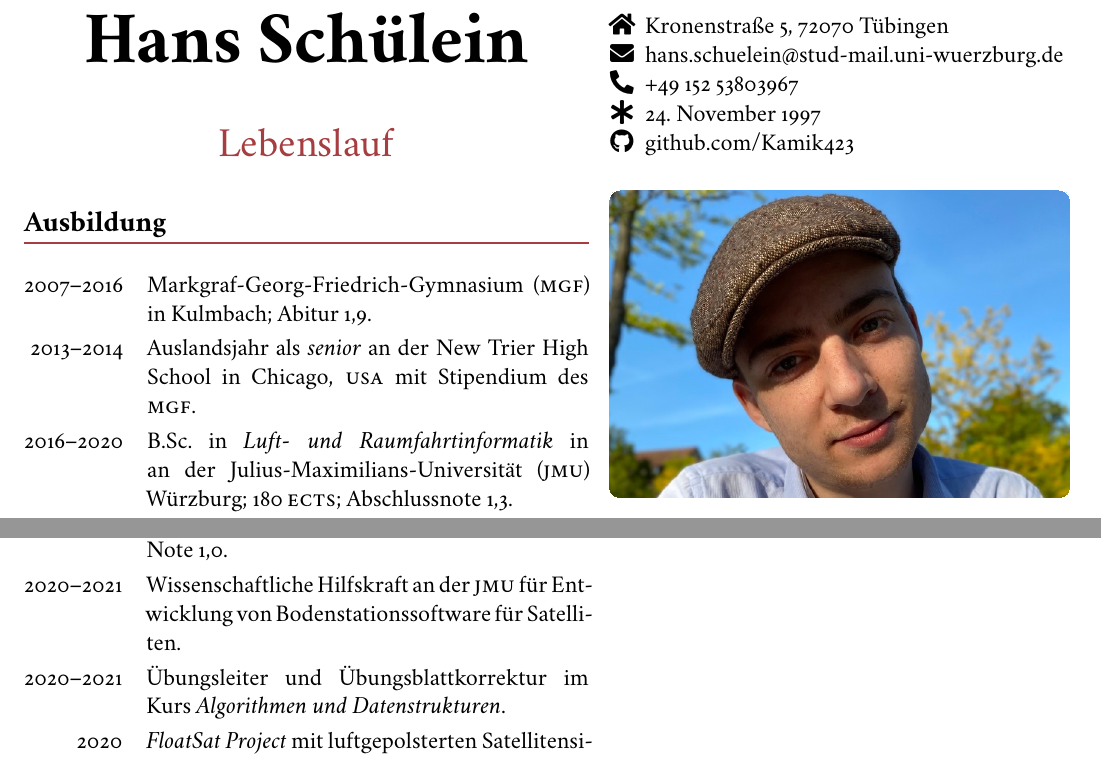
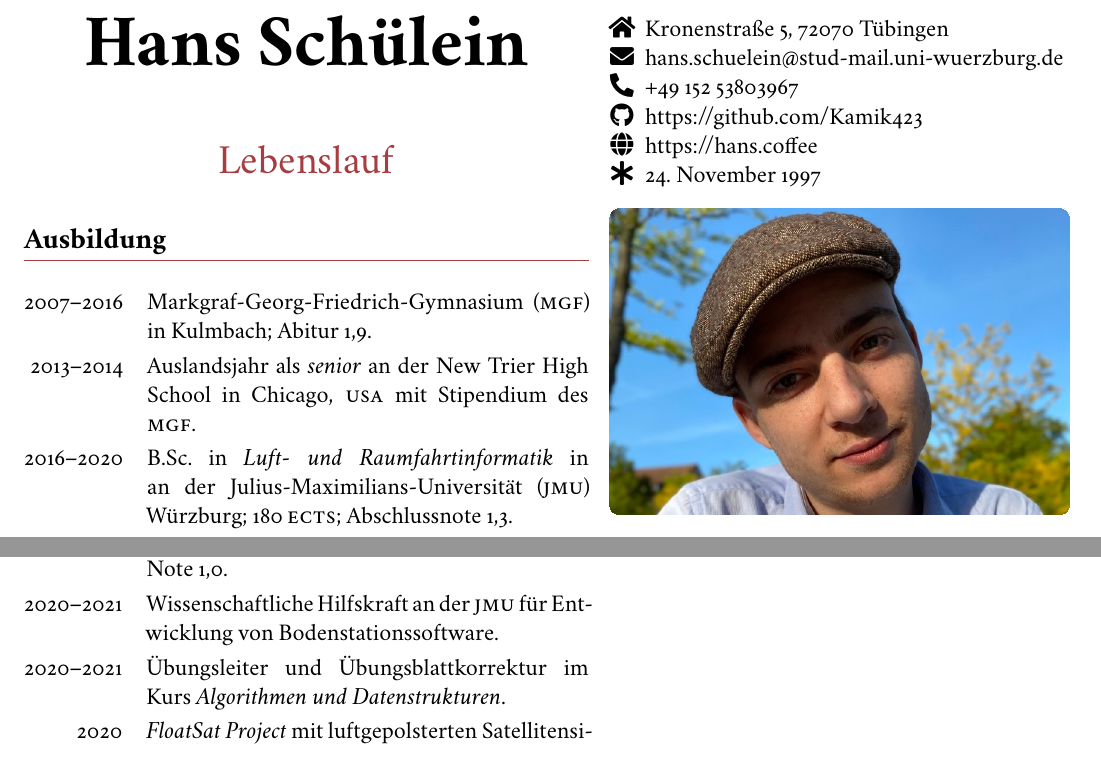
Before and after one commit to Kamik423/cv, a LaTeX CV (cv Hans Schülein de.tex): two parts of pages 1 and 2 of 2, joined at a grey line, cut so that both start at the same text. Compiled offline with XeLaTeX.

Commit message:
added website

```diff
--- a/cv Hans Schülein de.tex
+++ b/cv Hans Schülein de.tex
@@ -58,7 +58,7 @@
 \columnratio{0.55}
 \renewcommand\arraystretch{1.2}
 \begin{paracol}{2}
-    \begin{minipage}[t][1in]{\columnwidth}
+    \begin{minipage}[t][1.1in]{\columnwidth}
         \centering
         \fontsize{36pt}{42pt}\normalfont\textbf{Hans Schülein}\\
         \vfill\LARGE\textcolor{highlights}{Lebenslauf}
@@ -66,15 +66,16 @@
     \switchcolumn
     % \begin{tcolorbox}[colback=backgrounds,colframe=backgrounds,boxrule=0mm,before skip=0pt,after skip=0pt,left skip=0pt, right skip=0pt,arc=0.2cm,boxsep=0em,height=2.25cm,left=0pt,top=0pt,bottom=0pt,valign=center] %,fontupper=\color{highlights}]
     % \begin{tabular}{@{\hspace{0.4em}}c@{\hspace{0.4em}}l@{}}
-    \begin{minipage}[t][1in]{\columnwidth}
+    \begin{minipage}[t][1.1in]{\columnwidth}
         % \footnotesize
         \renewcommand{\arraystretch}{1.0}
         \begin{tabular}{@{}c@{\hspace{0.4em}}l@{}}
             \faHome               & \symbol{75}\symbol{114}\symbol{111}\symbol{110}\symbol{101}\symbol{110}\symbol{115}\symbol{116}\symbol{114}\symbol{97}\symbol{223}\symbol{101}\symbol{32}\symbol{53}\symbol{44}\symbol{32}\symbol{55}\symbol{50}\symbol{48}\symbol{55}\symbol{48}\symbol{32}\symbol{84}\symbol{252}\symbol{98}\symbol{105}\symbol{110}\symbol{103}\symbol{101}\symbol{110}                                                                                                                                         \\
             \faEnvelope           & \symbol{104}\symbol{97}\symbol{110}\symbol{115}\symbol{46}\symbol{115}\symbol{99}\symbol{104}\symbol{117}\symbol{101}\symbol{108}\symbol{101}\symbol{105}\symbol{110}\symbol{64}\symbol{115}\symbol{116}\symbol{117}\symbol{100}\symbol{45}\symbol{109}\symbol{97}\symbol{105}\symbol{108}\symbol{46}\symbol{117}\symbol{110}\symbol{105}\symbol{45}\symbol{119}\symbol{117}\symbol{101}\symbol{114}\symbol{122}\symbol{98}\symbol{117}\symbol{114}\symbol{103}\symbol{46}\symbol{100}\symbol{101} \\
             \reflectbox{\faPhone} & \symbol{43}\symbol{52}\symbol{57}\symbol{32}\symbol{49}\symbol{53}\symbol{50}\symbol{32}\symbol{53}\symbol{51}\symbol{56}\symbol{48}\symbol{51}\symbol{57}\symbol{54}\symbol{55}                                                                                                                                                                                                                                                                                                                   \\
+            \faGithub             & https:/\kern-.12em/github.com/Kamik423                                                                                                                                                                                                                                                                                                                                                                                                                                                             \\
+            \faGlobe              & https:/\kern-.12em/hans.coffee                                                                                                                                                                                                                                                                                                                                                                                                                                                                     \\
             \faAsterisk           & 24. November 1997                                                                                                                                                                                                                                                                                                                                                                                                                                                                                  \\
-            \faGithub             & github.com/Kamik423                                                                                                                                                                                                                                                                                                                                                                                                                                                                                \\
         \end{tabular}
     \end{minipage}
     % \end{tcolorbox}
@@ -96,7 +97,7 @@
         2016       & Arbeit mit iOS-Appentwicklung bei der \textit{ic-innovative software GmbH}.                                                                                    \\
         2017--2019 & Entwicklung von Platinen für \textit{\textsc{quest} on \textsc{bexus} 27} Forschungsprojekt auf einem Stratosphärenballon.                                     \\
         2020       & Bachelorarbeit für Entwicklung von Bodenstationssoftware für Satelliten; ,,Building a Python Application for Recording a \textsc{corfu egse} Link``; Note 1,0. \\
-        2020--2021 & Wissenschaftliche Hilfskraft an der \textsc{jmu} für Entwicklung von Bodenstationssoftware für Satelliten.                                                     \\
+        2020--2021 & Wissenschaftliche Hilfskraft an der \textsc{jmu} für Entwicklung von Bodenstationssoftware.                                                                    \\
         2020--2021 & Übungsleiter und Übungsblattkorrektur im Kurs \textit{Algorithmen und Datenstrukturen}.                                                                        \\
         2020       & \textit{FloatSat Project} mit luftgepolsterten Satellitensimulatoren; Note 1,0.                                                                                \\
         2021       & \textit{Team Design Project} ,,Building an attitude control system on an air-bearing table``.                                                                  \\
```
Also changed, not shown: cv Hans Schülein en.tex (+4 -3 lines), cv Hans Schülein de.pdf, cv Hans Schülein en.pdf.
